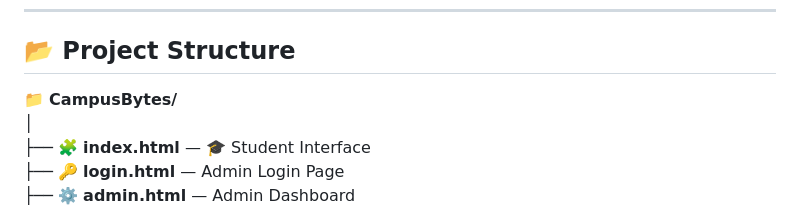
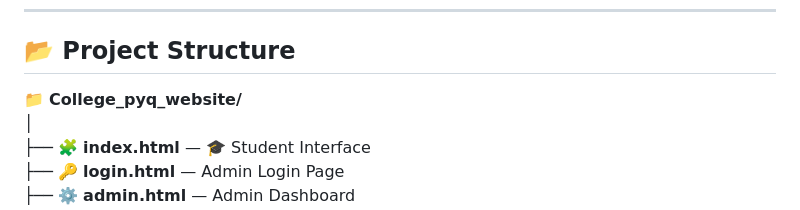
Before and after one commit to code-with-akki010/College_pyq_website, a Markdown page: README.md, the part around the change. GitHub-like rendering.

```diff
--- a/README.md
+++ b/README.md
@@ -92,7 +92,7 @@ Students can:
 
 ## 📂 Project Structure
 
-📁 **CampusBytes/**
+📁 **College_pyq_website/**
 │
 ├── 🧩 **index.html** — 🎓 Student Interface
 ├── 🔑 **login.html** — Admin Login Page
```
